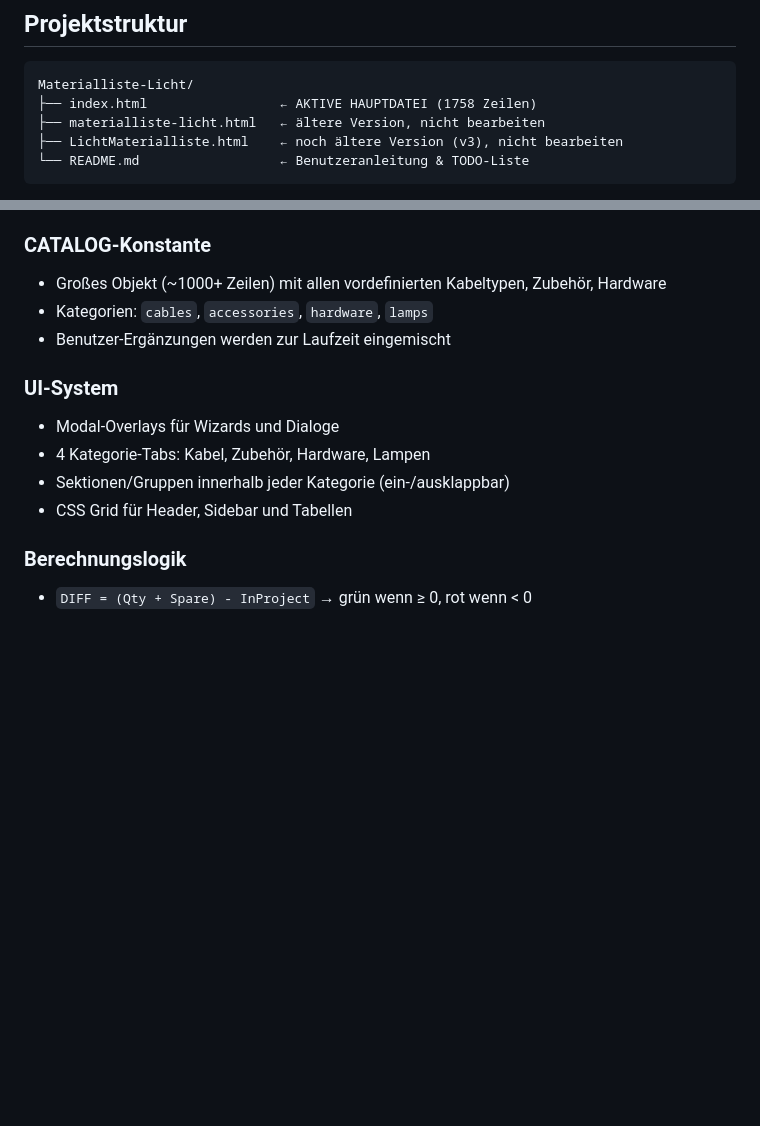
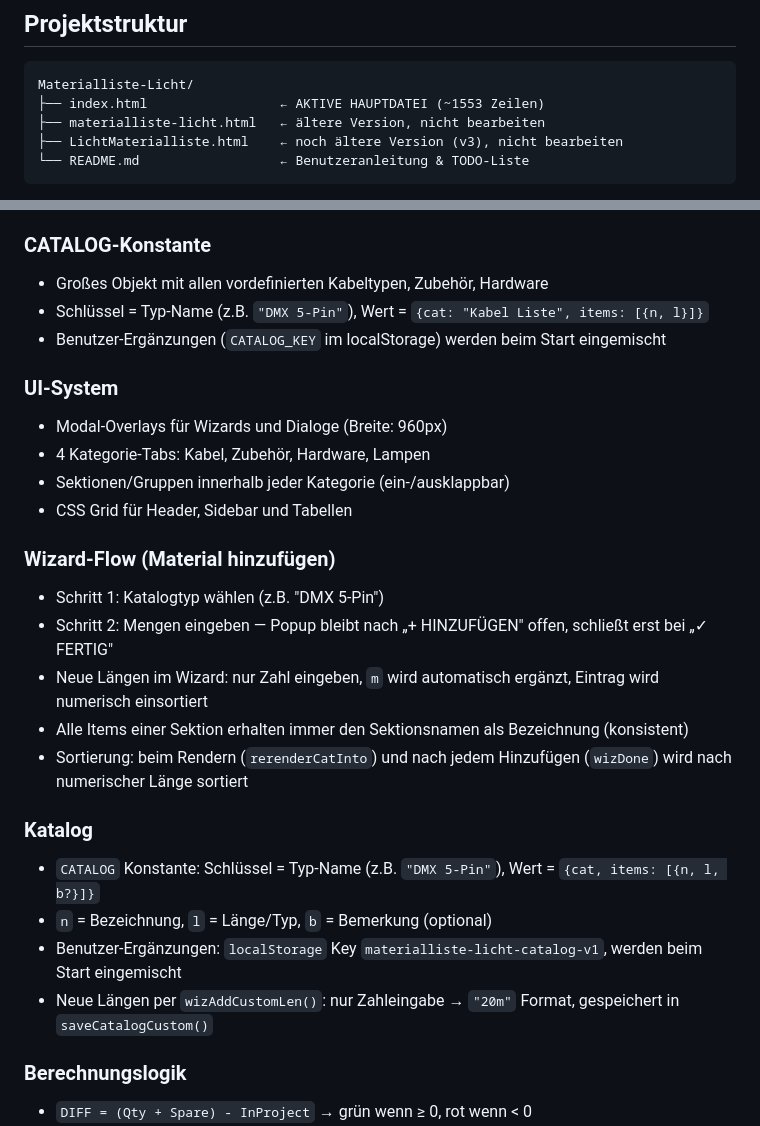
Before and after one commit to M4dm0nky/Materialliste-Licht, a Markdown page: CLAUDE.md, 2 parts joined by grey strips. Drawn GitHub-style; blank space fills up the shorter version.

````diff
--- a/CLAUDE.md
+++ b/CLAUDE.md
@@ -27,7 +27,7 @@ Die gesamte UI ist auf **Deutsch**.
 
 ```
 Materialliste-Licht/
-├── index.html                 ← AKTIVE HAUPTDATEI (1758 Zeilen)
+├── index.html                 ← AKTIVE HAUPTDATEI (~1553 Zeilen)
 ├── materialliste-licht.html   ← ältere Version, nicht bearbeiten
 ├── LichtMaterialliste.html    ← noch ältere Version (v3), nicht bearbeiten
 └── README.md                  ← Benutzeranleitung & TODO-Liste
@@ -53,15 +53,28 @@ Kein `npm install`, kein `npm run build`, kein Compiler.
 - Beim Start: `loadState()` aus localStorage oder leerer Initialzustand
 
 ### CATALOG-Konstante
-- Großes Objekt (~1000+ Zeilen) mit allen vordefinierten Kabeltypen, Zubehör, Hardware
-- Kategorien: `cables`, `accessories`, `hardware`, `lamps`
-- Benutzer-Ergänzungen werden zur Laufzeit eingemischt
+- Großes Objekt mit allen vordefinierten Kabeltypen, Zubehör, Hardware
+- Schlüssel = Typ-Name (z.B. `"DMX 5-Pin"`), Wert = `{cat: "Kabel Liste", items: [{n, l}]}`
+- Benutzer-Ergänzungen (`CATALOG_KEY` im localStorage) werden beim Start eingemischt
 
 ### UI-System
-- Modal-Overlays für Wizards und Dialoge
+- Modal-Overlays für Wizards und Dialoge (Breite: 960px)
 - 4 Kategorie-Tabs: Kabel, Zubehör, Hardware, Lampen
 - Sektionen/Gruppen innerhalb jeder Kategorie (ein-/ausklappbar)
 - CSS Grid für Header, Sidebar und Tabellen
+
+### Wizard-Flow (Material hinzufügen)
+- Schritt 1: Katalogtyp wählen (z.B. "DMX 5-Pin")
+- Schritt 2: Mengen eingeben — Popup bleibt nach „+ HINZUFÜGEN" offen, schließt erst bei „✓ FERTIG"
+- Neue Längen im Wizard: nur Zahl eingeben, `m` wird automatisch ergänzt, Eintrag wird numerisch einsortiert
+- Alle Items einer Sektion erhalten immer den Sektionsnamen als Bezeichnung (konsistent)
+- Sortierung: beim Rendern (`rerenderCatInto`) und nach jedem Hinzufügen (`wizDone`) wird nach numerischer Länge sortiert
+
+### Katalog
+- `CATALOG` Konstante: Schlüssel = Typ-Name (z.B. `"DMX 5-Pin"`), Wert = `{cat, items: [{n, l, b?}]}`
+- `n` = Bezeichnung, `l` = Länge/Typ, `b` = Bemerkung (optional)
+- Benutzer-Ergänzungen: `localStorage` Key `materialliste-licht-catalog-v1`, werden beim Start eingemischt
+- Neue Längen per `wizAddCustomLen()`: nur Zahleingabe → `"20m"` Format, gespeichert in `saveCatalogCustom()`
 
 ### Berechnungslogik
 - `DIFF = (Qty + Spare) - InProject` → grün wenn ≥ 0, rot wenn < 0
````
Also changed, not shown: README.md (+20 -8 lines).
